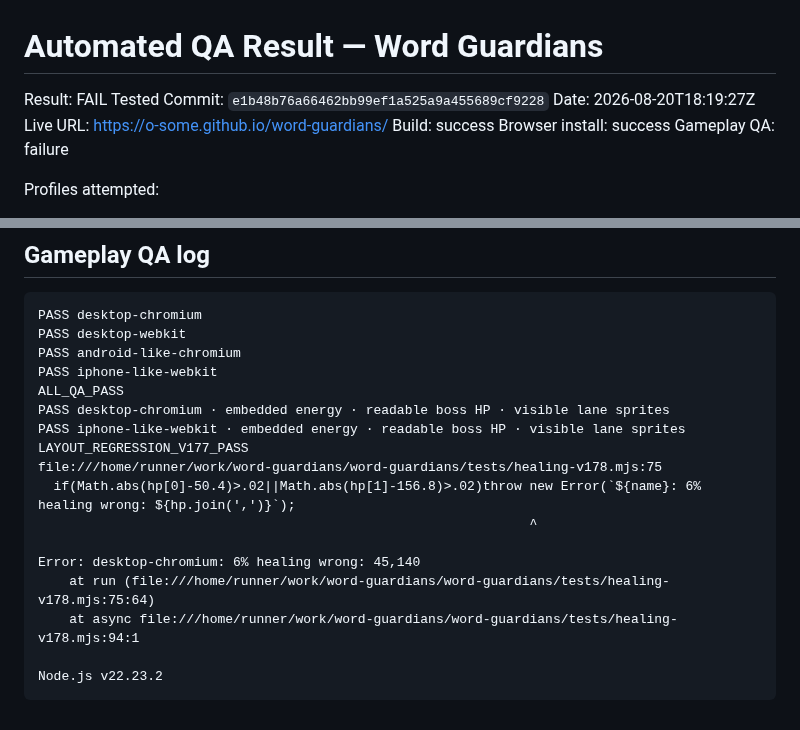
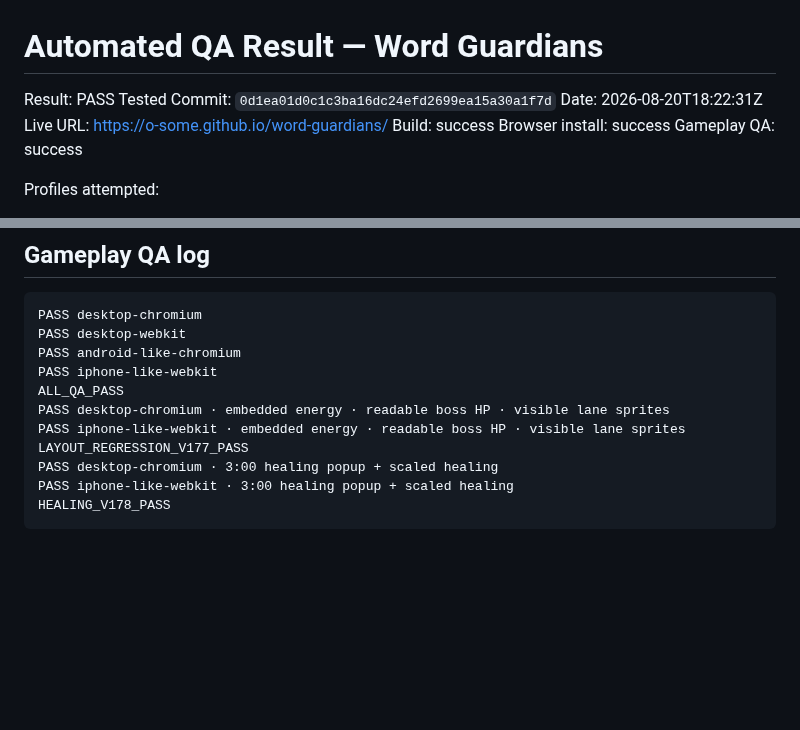
Before and after one commit to o-some/word-guardians, a Markdown page: docs/AUTOMATED_QA_RESULT.md, 2 parts joined by grey strips. Rendered like a GitHub page; blank space fills up the shorter version.

Commit message:
Record automated migration QA result

````diff
--- a/docs/AUTOMATED_QA_RESULT.md
+++ b/docs/AUTOMATED_QA_RESULT.md
@@ -1,12 +1,12 @@
 # Automated QA Result — Word Guardians
 
-Result: FAIL
-Tested Commit: `e1b48b76a66462bb99ef1a525a9a455689cf9228`
-Date: 2026-08-20T18:19:27Z
+Result: PASS
+Tested Commit: `0d1ea01d0c1c3ba16dc24efd2699ea15a30a1f7d`
+Date: 2026-08-20T18:22:31Z
 Live URL: https://o-some.github.io/word-guardians/
 Build: success
 Browser install: success
-Gameplay QA: failure
+Gameplay QA: success
 
 Profiles attempted:
 - Desktop Chromium 1440×900
@@ -132,13 +132,7 @@ ALL_QA_PASS
 PASS desktop-chromium · embedded energy · readable boss HP · visible lane sprites
 PASS iphone-like-webkit · embedded energy · readable boss HP · visible lane sprites
 LAYOUT_REGRESSION_V177_PASS
-file:///home/runner/work/word-guardians/word-guardians/tests/healing-v178.mjs:75
-  if(Math.abs(hp[0]-50.4)>.02||Math.abs(hp[1]-156.8)>.02)throw new Error(`${name}: 6% healing wrong: ${hp.join(',')}`);
-                                                               ^
-
-Error: desktop-chromium: 6% healing wrong: 45,140
-    at run (file:///home/runner/work/word-guardians/word-guardians/tests/healing-v178.mjs:75:64)
-    at async file:///home/runner/work/word-guardians/word-guardians/tests/healing-v178.mjs:94:1
-
-Node.js v22.23.2
+PASS desktop-chromium · 3:00 healing popup + scaled healing
+PASS iphone-like-webkit · 3:00 healing popup + scaled healing
+HEALING_V178_PASS
 ```
````
